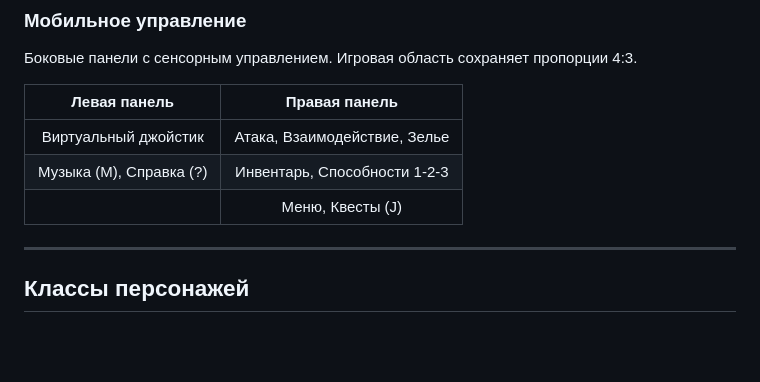
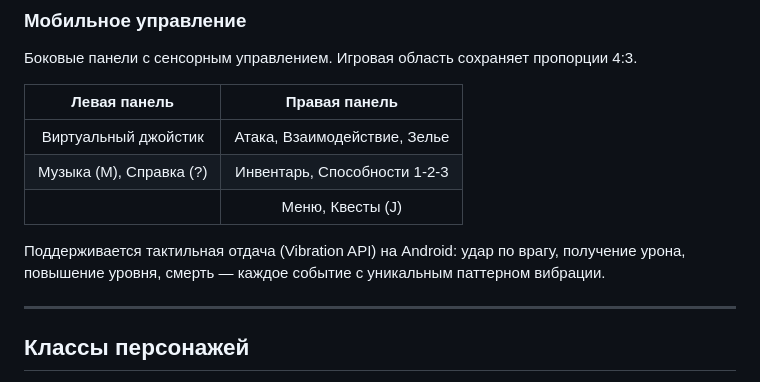
Before and after one commit to rbaskov/Vova_games, a Markdown page: README.md, the part around the change. Drawn GitHub-style; blank space fills up the shorter version.

Commit message:
docs: update ROADMAP + README for pre-coop milestone
Co-Authored-By: Claude Sonnet 4.6 <noreply@anthropic.com>

```diff
--- a/README.md
+++ b/README.md
@@ -56,6 +56,8 @@ docker-compose up -d --build
 | Виртуальный джойстик | Атака, Взаимодействие, Зелье |
 | Музыка (M), Справка (?) | Инвентарь, Способности 1-2-3 |
 | | Меню, Квесты (J) |
+
+Поддерживается тактильная отдача (Vibration API) на Android: удар по врагу, получение урона, повышение уровня, смерть — каждое событие с уникальным паттерном вибрации.
 
 ---
 
```
Also changed, not shown: docs/ROADMAP.md (+5 -1 lines).
